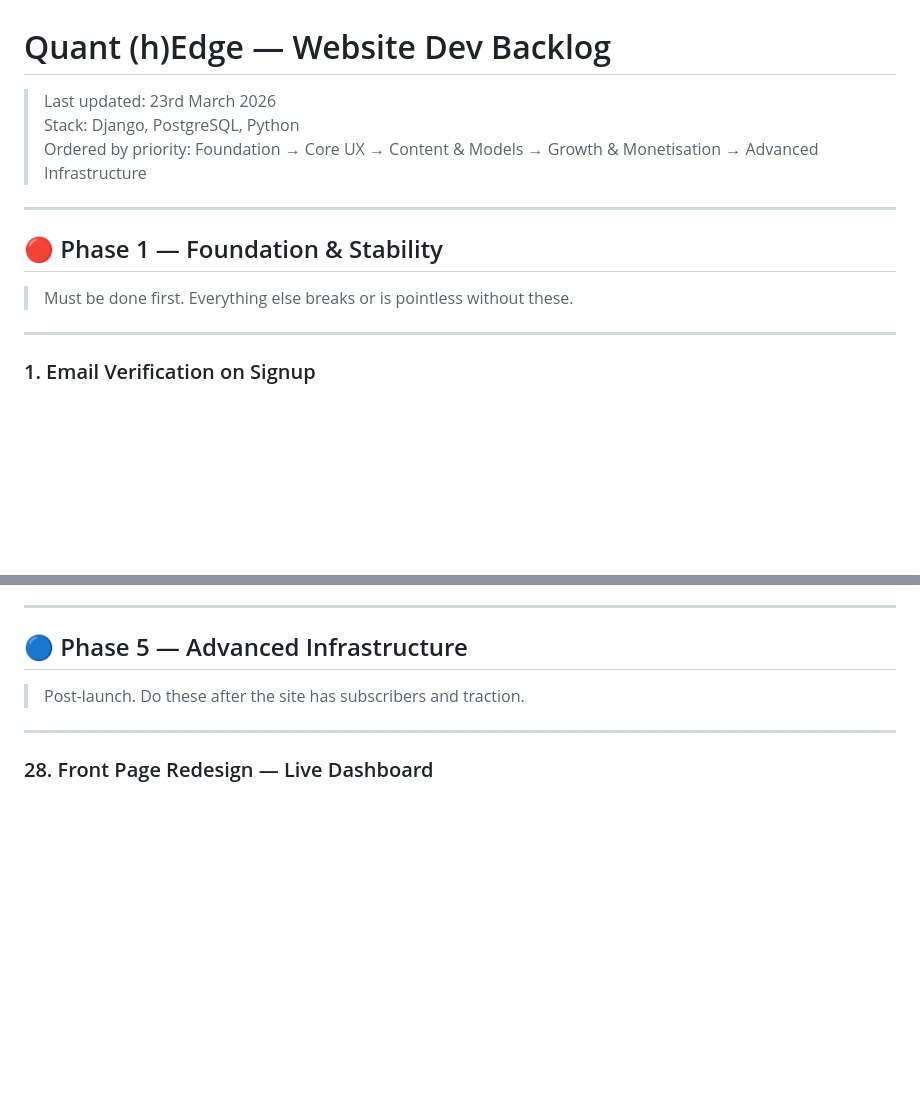
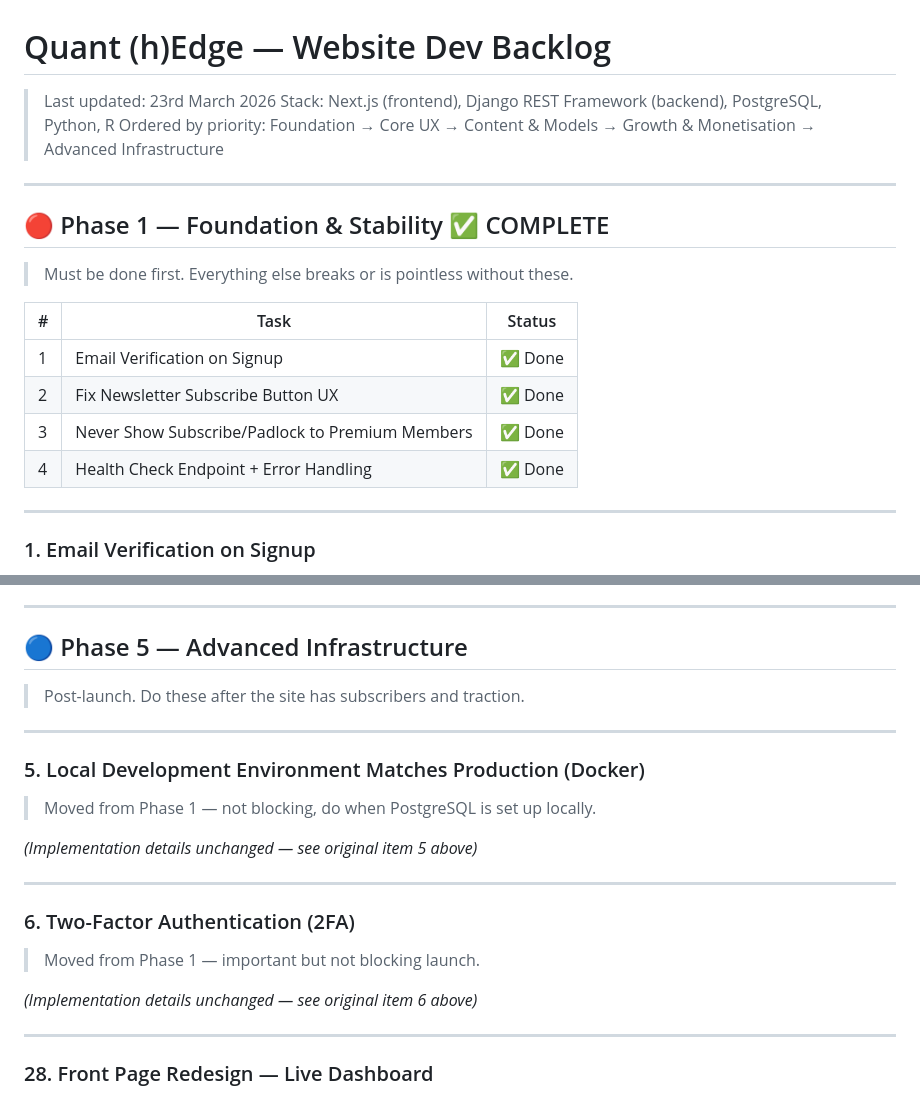
Before and after one commit to lagobrian/quanthedge_railyway, a Markdown page: quanthedge_dev_backlog.md, 2 parts joined by grey strips. Rendered like a GitHub page; blank space fills up the shorter version.

Commit message:
Update backlog: Phase 1 complete, move Docker and 2FA to Phase 5

```diff
--- a/quanthedge_dev_backlog.md
+++ b/quanthedge_dev_backlog.md
@@ -1,12 +1,19 @@
 # Quant (h)Edge — Website Dev Backlog
 > Last updated: 23rd March 2026
-> Stack: Django, PostgreSQL, Python
+> Stack: Next.js (frontend), Django REST Framework (backend), PostgreSQL, Python, R
 > Ordered by priority: Foundation → Core UX → Content & Models → Growth & Monetisation → Advanced Infrastructure
 
 ---
 
-## 🔴 Phase 1 — Foundation & Stability
+## 🔴 Phase 1 — Foundation & Stability ✅ COMPLETE
 > Must be done first. Everything else breaks or is pointless without these.
+
+| # | Task | Status |
+|---|------|--------|
+| 1 | Email Verification on Signup | ✅ Done |
+| 2 | Fix Newsletter Subscribe Button UX | ✅ Done |
+| 3 | Never Show Subscribe/Padlock to Premium Members | ✅ Done |
+| 4 | Health Check Endpoint + Error Handling | ✅ Done |
 
 ---
 
@@ -645,6 +652,20 @@
 
 ---
 
+### 5. Local Development Environment Matches Production (Docker)
+> Moved from Phase 1 — not blocking, do when PostgreSQL is set up locally.
+
+*(Implementation details unchanged — see original item 5 above)*
+
+---
+
+### 6. Two-Factor Authentication (2FA)
+> Moved from Phase 1 — important but not blocking launch.
+
+*(Implementation details unchanged — see original item 6 above)*
+
+---
+
 ### 28. Front Page Redesign — Live Dashboard
 
 **What:** Current homepage becomes `/about/`. New homepage is a live dashboard: TradingView charts, pinned models, real-time watchlist.
```
